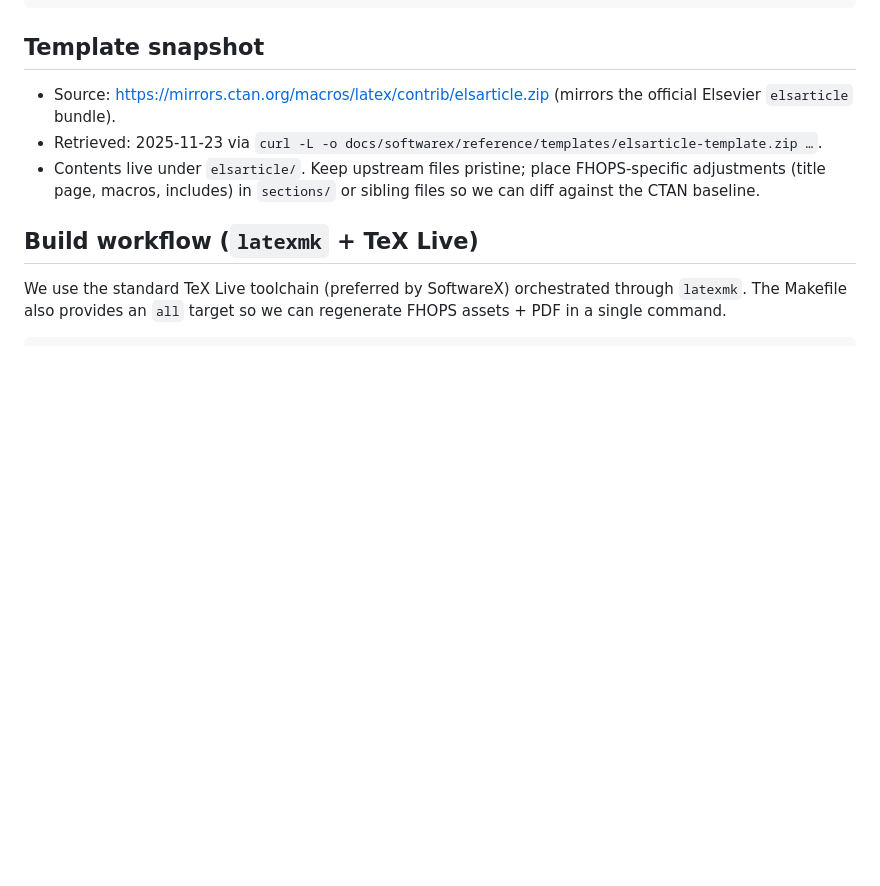
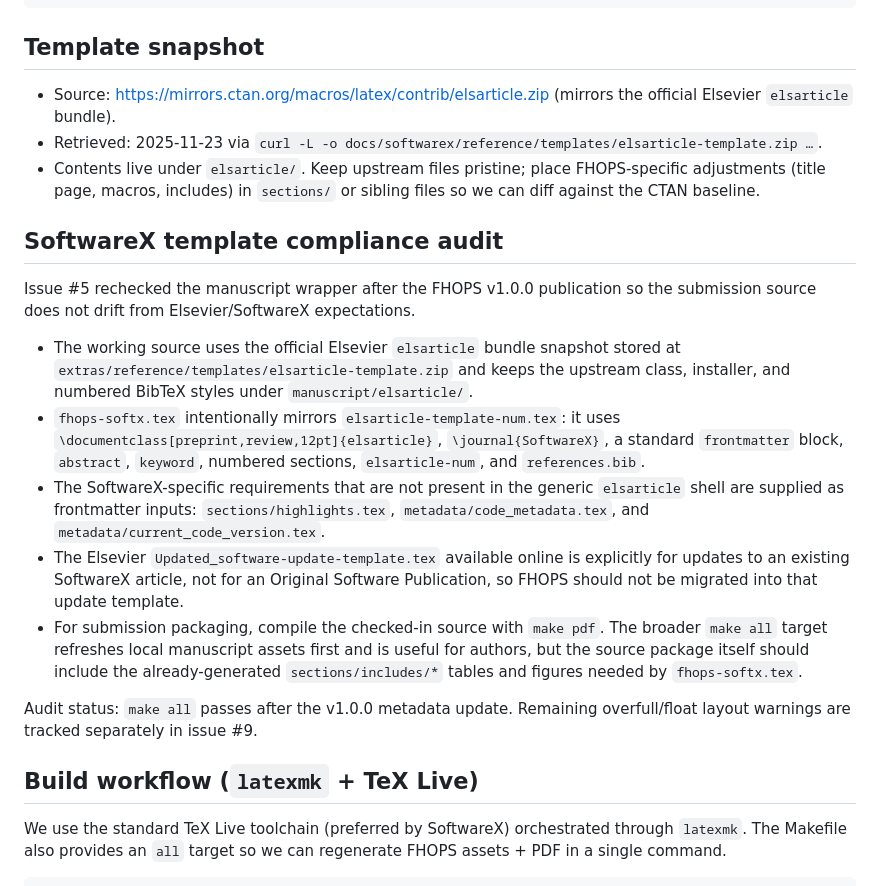
Before and after one commit to UBC-FRESH/fhops-manuscript, a Markdown page: manuscript/README.md, the part around the change. Drawn GitHub-style; blank space fills up the shorter version.

Commit message:
Document SoftwareX template compliance audit (#11)

```diff
--- a/manuscript/README.md
+++ b/manuscript/README.md
@@ -19,6 +19,32 @@ manuscript/
 - Source: https://mirrors.ctan.org/macros/latex/contrib/elsarticle.zip (mirrors the official Elsevier `elsarticle` bundle).
 - Retrieved: 2025-11-23 via `curl -L -o docs/softwarex/reference/templates/elsarticle-template.zip …`.
 - Contents live under `elsarticle/`. Keep upstream files pristine; place FHOPS-specific adjustments (title page, macros, includes) in `sections/` or sibling files so we can diff against the CTAN baseline.
+
+## SoftwareX template compliance audit
+
+Issue #5 rechecked the manuscript wrapper after the FHOPS v1.0.0 publication so the
+submission source does not drift from Elsevier/SoftwareX expectations.
+
+- The working source uses the official Elsevier `elsarticle` bundle snapshot stored at
+  `extras/reference/templates/elsarticle-template.zip` and keeps the upstream class,
+  installer, and numbered BibTeX styles under `manuscript/elsarticle/`.
+- `fhops-softx.tex` intentionally mirrors `elsarticle-template-num.tex`: it uses
+  `\documentclass[preprint,review,12pt]{elsarticle}`, `\journal{SoftwareX}`, a standard
+  `frontmatter` block, `abstract`, `keyword`, numbered sections, `elsarticle-num`, and
+  `references.bib`.
+- The SoftwareX-specific requirements that are not present in the generic `elsarticle`
+  shell are supplied as frontmatter inputs: `sections/highlights.tex`,
+  `metadata/code_metadata.tex`, and `metadata/current_code_version.tex`.
+- The Elsevier `Updated_software-update-template.tex` available online is explicitly for
+  updates to an existing SoftwareX article, not for an Original Software Publication, so
+  FHOPS should not be migrated into that update template.
+- For submission packaging, compile the checked-in source with `make pdf`. The broader
+  `make all` target refreshes local manuscript assets first and is useful for authors, but
+  the source package itself should include the already-generated `sections/includes/*`
+  tables and figures needed by `fhops-softx.tex`.
+
+Audit status: `make all` passes after the v1.0.0 metadata update. Remaining overfull/float
+layout warnings are tracked separately in issue #9.
 
 ## Build workflow (`latexmk` + TeX Live)
 We use the standard TeX Live toolchain (preferred by SoftwareX) orchestrated through `latexmk`. The Makefile also provides an `all` target so we can regenerate FHOPS assets + PDF in a single command.
```
